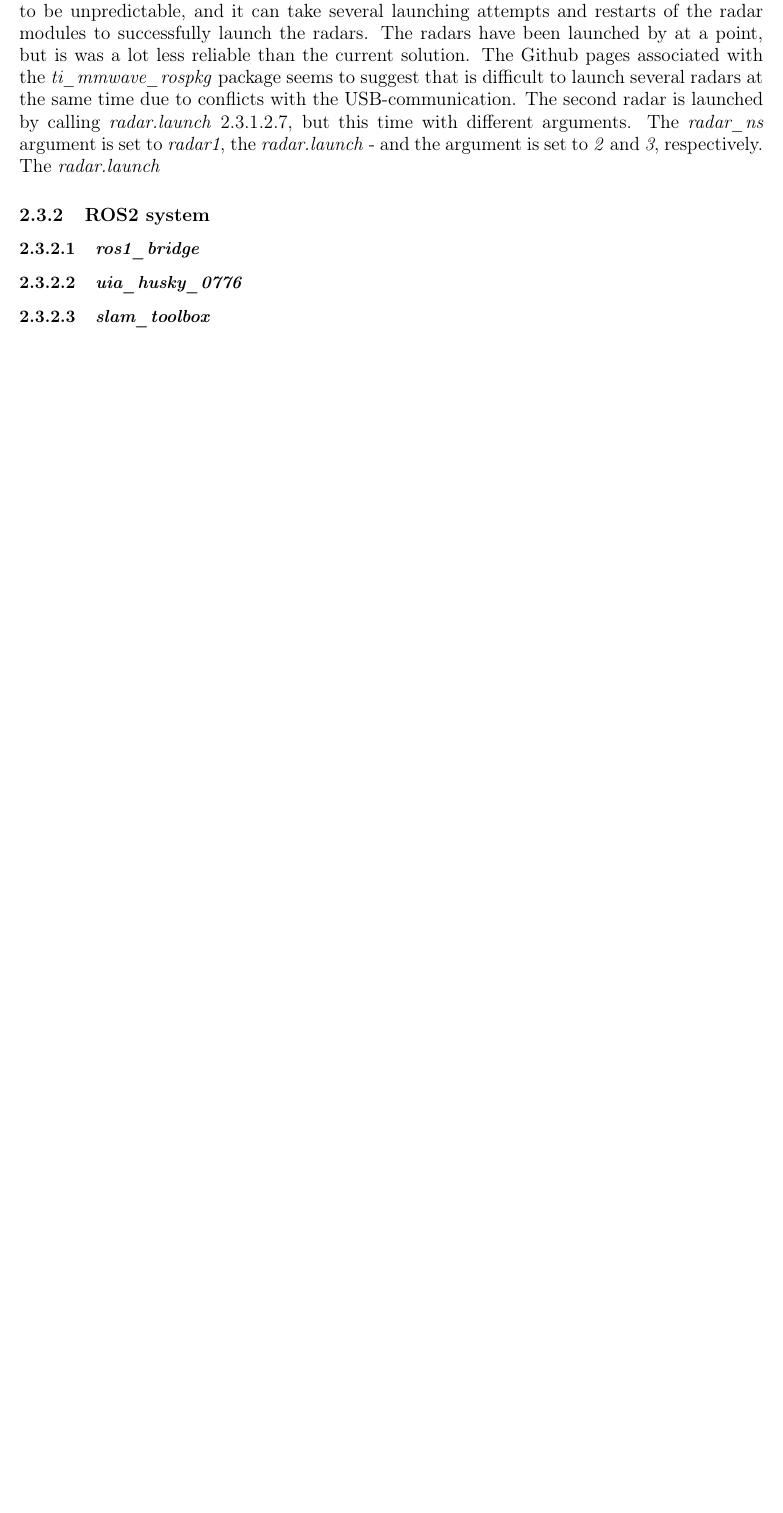
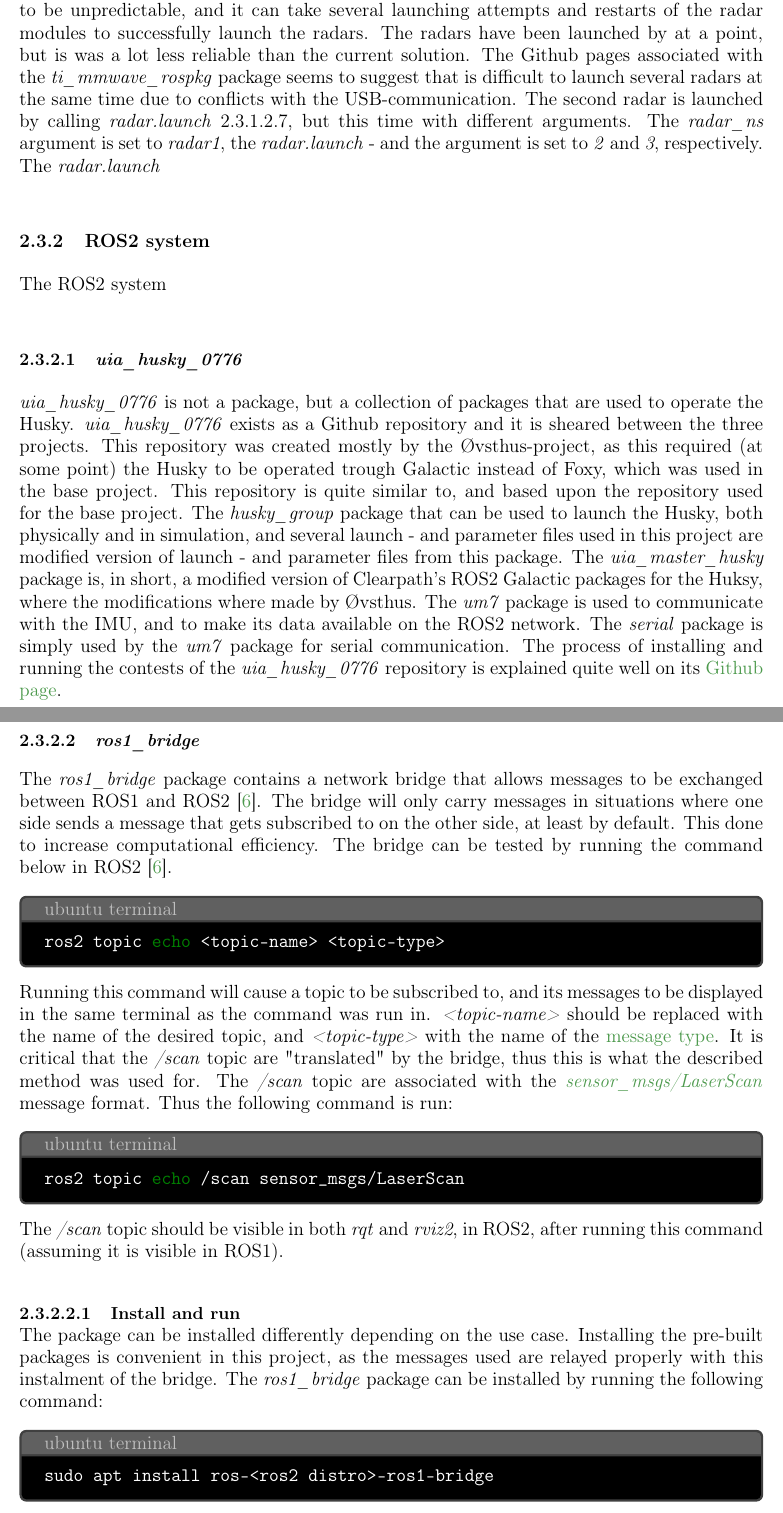
Before and after one commit to didriknr/Master-thesis-Didrik-Robsrud, a LaTeX thesis (main.tex, which reads chapters/method.tex, usepackages.tex): part of page 21 of 28 before the commit and two parts of pages 21 and 22 of 30 after it, the two joined at a grey line, cut so that both start at the same text, the shorter picture padded with empty space. Compiled offline with pdfLaTeX.

Commit message:
Updates from Overleaf

```diff
--- a/chapters/method.tex
+++ b/chapters/method.tex
@@ -66,5 +67,31 @@ The \textit{mount.launch} launch file is used to make a description of the radar
 \textit{launchRadar1.launch} and \textit{launchNoRadar1.launch} \ref{subsubsec:launchNoRadar1.launch} where originally part of the same launch file, but they where split up due to some technical issues. The process of launching the radars seem to consist of two steps, configuration and reading data. The issue seems to surround the configuration part. The behaviour of the configuration appears to be unpredictable, and it can take several launching attempts and restarts of the radar modules to successfully launch the radars. The radars have been launched by at a point, but is was a lot less reliable than the current solution. The Github pages associated with the \textit{ti\_mmwave\_rospkg} package seems to suggest that is difficult to launch several radars at the same time due to conflicts with the USB-communication. The second radar is launched by calling \textit{radar.launch} \ref{subsubsec:radar.launch}, but this time with different arguments. The \textit{radar\_ns} argument is set to \textit{radar1}, the \textit{radar.launch} - and the argument is set to \textit{2} and \textit{3}, respectively. The \textit{radar.launch}
 
 \subsection{ROS2 system}
+The ROS2 system
+
+\subsubsection{\textit{uia\_husky\_0776}}
+\textit{uia\_husky\_0776} is not a package, but a collection of packages that are used to operate the Husky. \textit{uia\_husky\_0776} exists as a Github repository and it is sheared between the three projects. This repository was created mostly by the Øvsthus-project, as this required (at some point) the Husky to be operated trough Galactic instead of Foxy, which was used in the base project. This repository is quite similar to, and based upon the repository used for the base project.
+%\subsubsection{\textit{husky\_group}}
+The \textit{husky\_group} package that can be used to launch the Husky, both physically and in simulation, and several launch - and parameter files used in this project are modified version of launch - and parameter files from this package. The \textit{uia\_master\_husky} package is, in short, a modified version of Clearpath's ROS2 Galactic packages for the Huksy, where the modifications where made by Øvsthus. The \textit{um7} package is used to communicate with the IMU, and to make its data available on the ROS2 network. The \textit{serial} package is simply used by the \textit{um7} package for serial communication. The process of installing and running the contests of the \textit{uia\_husky\_0776} repository is explained quite well on its \href{https://github.com/orjano-max/uia_husky_0776}{Github page}.
+
 \subsubsection{\textit{ros1\_bridge}}
-\subsubsection{\textit{uia\_husky\_0776}}
+The \textit{ros1\_bridge} package contains a network bridge that allows messages to be exchanged between ROS1 and ROS2 \cite{ros1_bridge}. The bridge will only carry messages in situations where one side sends a message that gets subscribed to on the other side, at least by default. This done to increase computational efficiency. The bridge can be tested by running the command below in ROS2 \cite{ros1_bridge}.
+
+\begin{tcolorbox}[width=\textwidth,colback={black},colupper=white, title={ubuntu terminal},colbacktitle=gray!125,coltitle=gray!50]\label{shell:echo}
+   \mint{shell}{ros2 topic echo <topic-name> <topic-type>}
+\end{tcolorbox}
+
+Running this command will cause a topic to be subscribed to, and its messages to be displayed in the same terminal as the command was run in. \textit{<topic-name>} should be replaced with the name of the desired topic, and \textit{<topic-type>} with the name of the \href{https://docs.ros.org/en/noetic/api/sensor_msgs/html/msg/}{message type}. It is critical that the \textit{/scan} topic are "translated" by the bridge, thus this is what the described method was used for. The \textit{/scan} topic are associated with the \href{https://docs.ros.org/en/noetic/api/sensor_msgs/html/msg/LaserScan.html}{\textit{sensor\_msgs/LaserScan}} message format. Thus the following command is run:
+
+\begin{tcolorbox}[width=\textwidth,colback={black},colupper=white, title={ubuntu terminal},colbacktitle=gray!125,coltitle=gray!50]\label{shell:echo1}
+   \mint{shell}{ros2 topic echo /scan sensor_msgs/LaserScan}
+\end{tcolorbox}
+
+The \textit{/scan} topic should be visible in both \textit{rqt} and \textit{rviz2}, in ROS2, after running this command (assuming it is visible in ROS1).
+
+\subsubsubsection{Install and run}
+The package can be installed differently depending on the use case. Installing the pre-built packages is convenient in this project, as the messages used are relayed properly with this instalment of the bridge. The \textit{ros1\_bridge} package can be installed by running the following command:
+
+\begin{tcolorbox}[width=\textwidth,colback={black},colupper=white, title={ubuntu terminal},colbacktitle=gray!125,coltitle=gray!50]\label{shell:echo1}
+   \mint{shell}{sudo apt install ros-<ros2 distro>-ros1-bridge}
+\end{tcolorbox}
--- a/usepackages.tex
+++ b/usepackages.tex
@@ -98,3 +98,5 @@
 \newcommand{\subsubsubsection}[1]{\paragraph{#1}\mbox{}\\}
 \setcounter{secnumdepth}{4}
 \setcounter{tocdepth}{4}
+
+\usepackage{tcolorbox}
```
Also changed, not shown: bibliography.bib (+16 -0 lines), chapters/results.tex (+1 -1 lines), chapters/method.tex (21 more changed lines).
